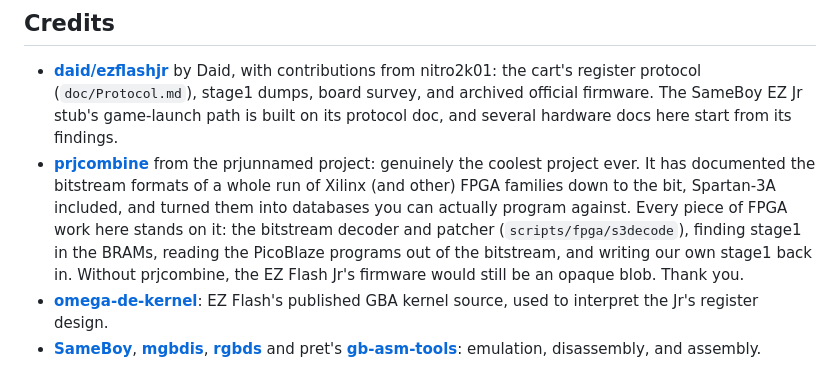
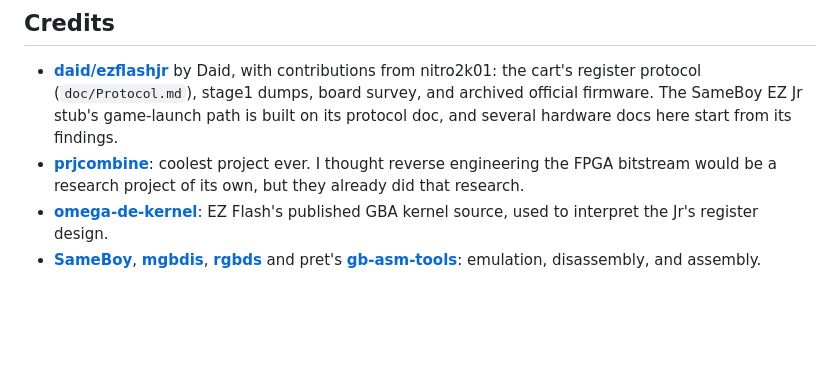
Before and after one commit to lukesau/ezgb, a Markdown page: README.md, the part around the change. Rendered like a GitHub page; blank space fills up the shorter version.

Commit message:
shorter prjcombine credit

```diff
--- a/README.md
+++ b/README.md
@@ -202,15 +202,9 @@ the FW5 packages differ
   (`doc/Protocol.md`), stage1 dumps, board survey, and archived official
   firmware. The SameBoy EZ Jr stub's game-launch path is built on its protocol
   doc, and several hardware docs here start from its findings.
-- **[prjcombine](https://codeberg.org/prjunnamed/prjcombine)** from the
-  prjunnamed project: genuinely the coolest project ever. It has documented
-  the bitstream formats of a whole run of Xilinx (and other) FPGA families
-  down to the bit, Spartan-3A included, and turned them into databases you
-  can actually program against. Every piece of FPGA work here stands on it:
-  the bitstream decoder and patcher (`scripts/fpga/s3decode`), finding stage1
-  in the BRAMs, reading the PicoBlaze programs out of the bitstream, and
-  writing our own stage1 back in. Without prjcombine, the EZ Flash Jr's
-  firmware would still be an opaque blob. Thank you.
+- **[prjcombine](https://codeberg.org/prjunnamed/prjcombine)**: coolest
+  project ever. I thought reverse engineering the FPGA bitstream would be a
+  research project of its own, but they already did that research.
 - **[omega-de-kernel](https://github.com/ezflash-team/omega-de-kernel)**: EZ
   Flash's published GBA kernel source, used to interpret the Jr's register
   design.
```
